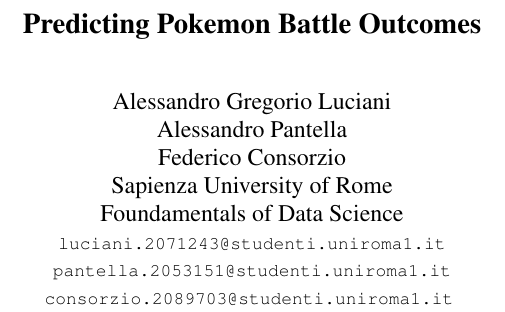
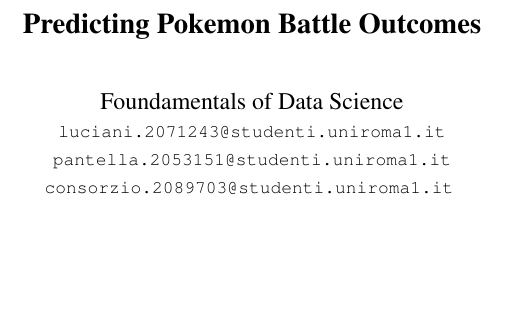
Before and after one commit to Alessandr-0o/pokemon, a LaTeX document (main.tex): part of one column of page 1 of 2 before the commit and part of one column of the page after it, cut so that both start at the same text, the shorter picture padded with empty space. Compiled offline with pdfLaTeX.

Commit message:
Update main.tex

```diff
--- a/main.tex
+++ b/main.tex
@@ -8,10 +8,6 @@
 \title{Predicting Pokemon Battle Outcomes}
 
 \author{
-Alessandro Gregorio Luciani \\
-Alessandro Pantella \\
-Federico Consorzio \\
-Sapienza University of Rome \\
 Foundamentals of Data Science \\
 {\tt\small luciani.2071243@studenti.uniroma1.it}\\
 {\tt\small pantella.2053151@studenti.uniroma1.it}\\
```
